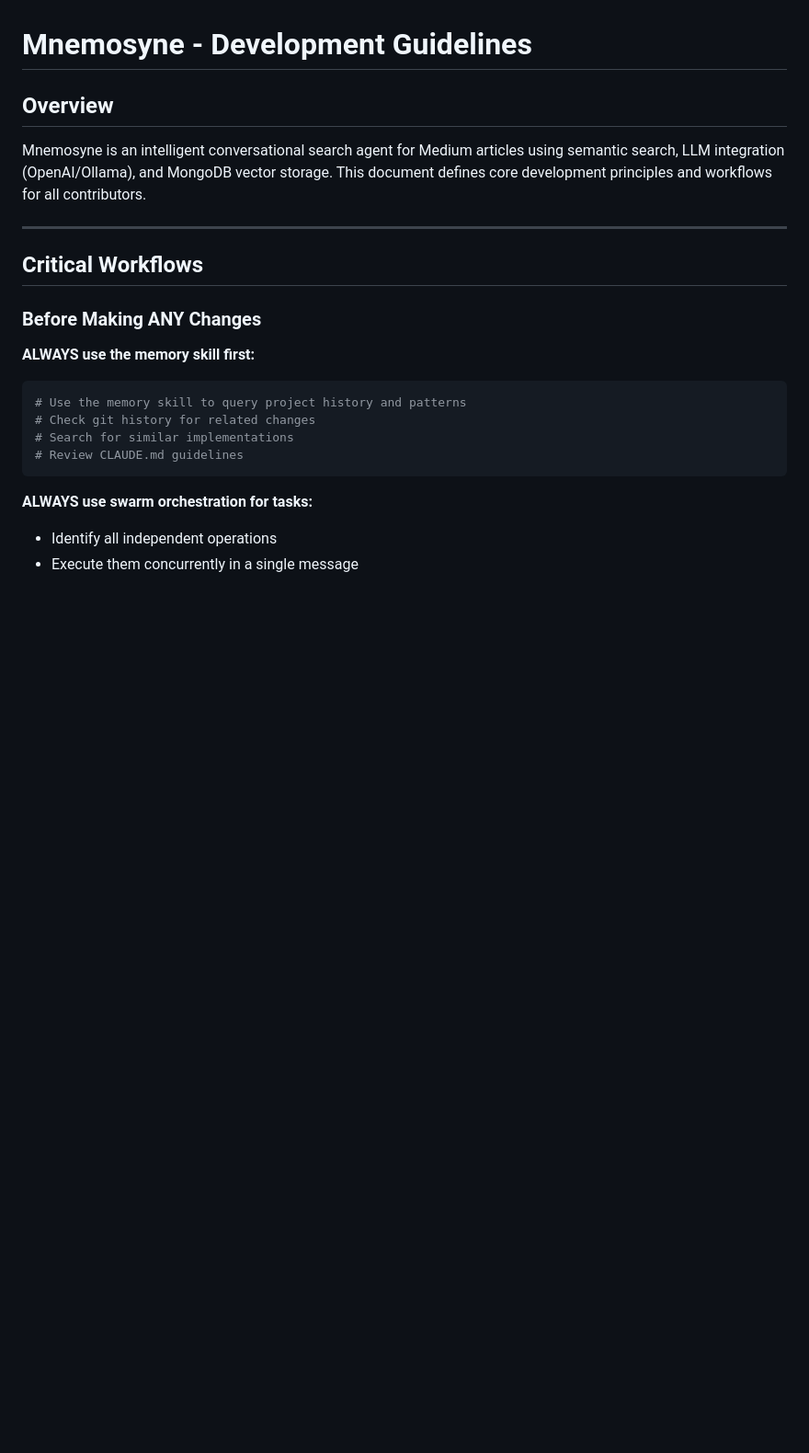
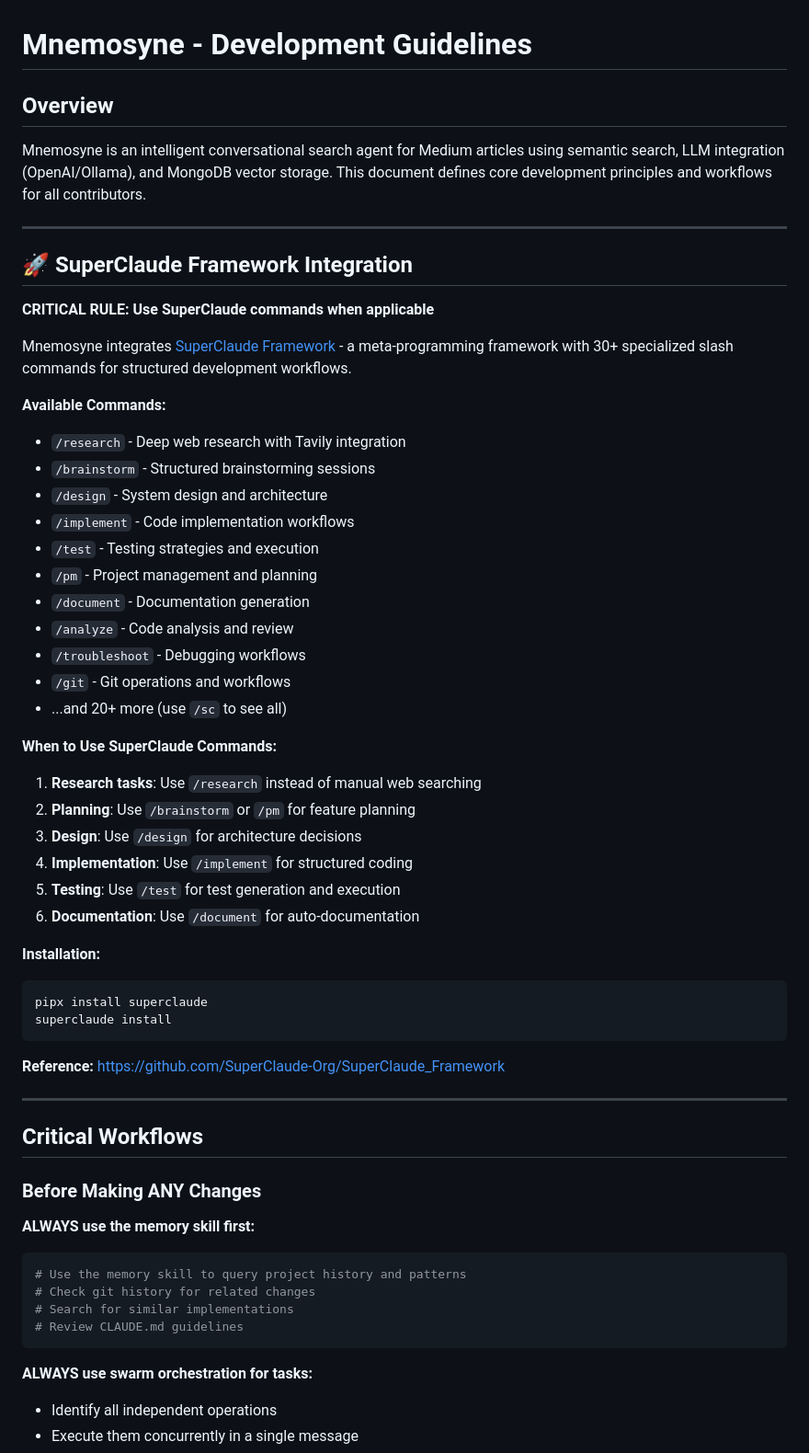
Before and after one commit to raghavpatnecha/Mnemosyne, a Markdown page: CLAUDE.md, the part around the change. Shown at 92% size. Rendered like a GitHub page; blank space fills up the shorter version.

````diff
--- a/CLAUDE.md
+++ b/CLAUDE.md
@@ -3,6 +3,43 @@
 ## Overview
 
 Mnemosyne is an intelligent conversational search agent for Medium articles using semantic search, LLM integration (OpenAI/Ollama), and MongoDB vector storage. This document defines core development principles and workflows for all contributors.
+
+---
+
+## 🚀 SuperClaude Framework Integration
+
+**CRITICAL RULE: Use SuperClaude commands when applicable**
+
+Mnemosyne integrates [SuperClaude Framework](https://github.com/SuperClaude-Org/SuperClaude_Framework) - a meta-programming framework with 30+ specialized slash commands for structured development workflows.
+
+**Available Commands:**
+- `/research` - Deep web research with Tavily integration
+- `/brainstorm` - Structured brainstorming sessions
+- `/design` - System design and architecture
+- `/implement` - Code implementation workflows
+- `/test` - Testing strategies and execution
+- `/pm` - Project management and planning
+- `/document` - Documentation generation
+- `/analyze` - Code analysis and review
+- `/troubleshoot` - Debugging workflows
+- `/git` - Git operations and workflows
+- ...and 20+ more (use `/sc` to see all)
+
+**When to Use SuperClaude Commands:**
+1. **Research tasks**: Use `/research` instead of manual web searching
+2. **Planning**: Use `/brainstorm` or `/pm` for feature planning
+3. **Design**: Use `/design` for architecture decisions
+4. **Implementation**: Use `/implement` for structured coding
+5. **Testing**: Use `/test` for test generation and execution
+6. **Documentation**: Use `/document` for auto-documentation
+
+**Installation:**
+```bash
+pipx install superclaude
+superclaude install
+```
+
+**Reference:** https://github.com/SuperClaude-Org/SuperClaude_Framework
 
 ---
 
````
